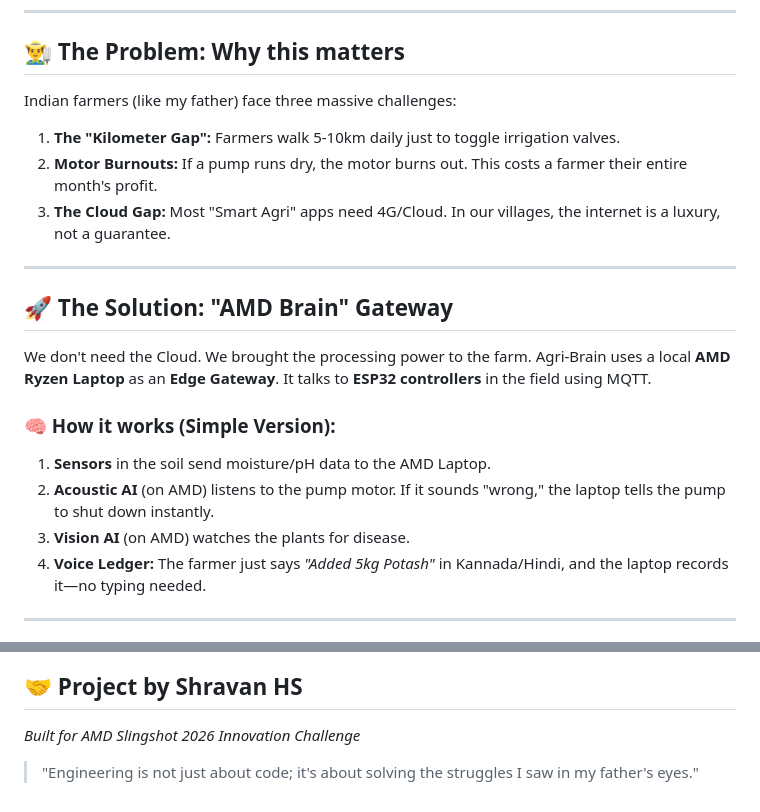
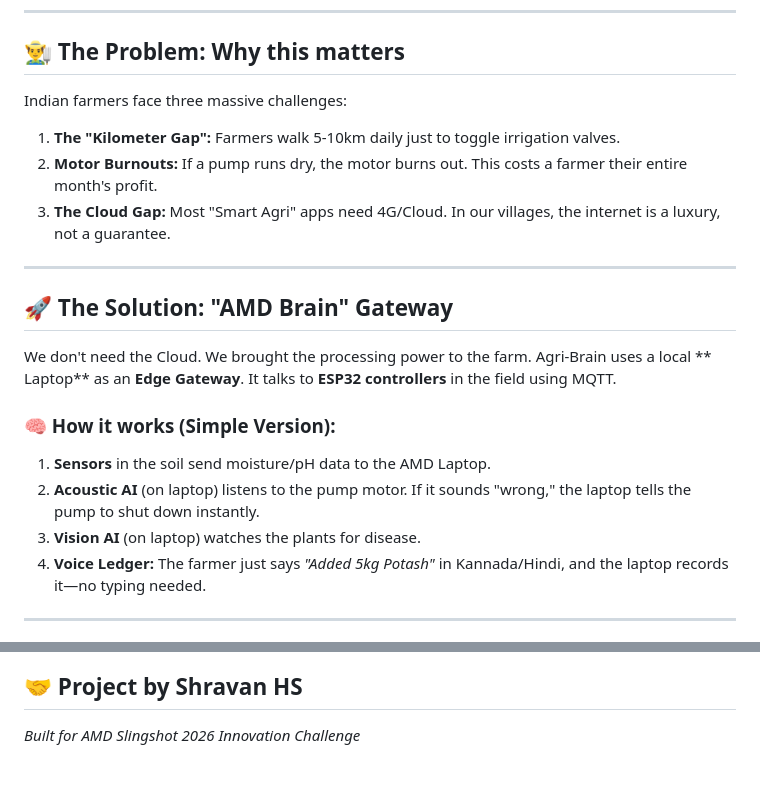
Before and after one commit to ShravanaHS/Agri-Brain-AI-Orchestrated-Rural-Grid-A-ORG-, a Markdown page: README.md, 2 parts joined by grey strips. Drawn GitHub-style; blank space fills up the shorter version.

```diff
--- a/README.md
+++ b/README.md
@@ -11,7 +11,7 @@ Imagine a world where a farmer doesn't have to walk miles in the heat just to fl
 ---
 
 ## 👨‍🌾 The Problem: Why this matters
-Indian farmers (like my father) face three massive challenges:
+Indian farmers face three massive challenges:
 1.  **The "Kilometer Gap":** Farmers walk 5-10km daily just to toggle irrigation valves.
 2.  **Motor Burnouts:** If a pump runs dry, the motor burns out. This costs a farmer their entire month's profit.
 3.  **The Cloud Gap:** Most "Smart Agri" apps need 4G/Cloud. In our villages, the internet is a luxury, not a guarantee.
@@ -20,12 +20,12 @@ Indian farmers (like my father) face three massive challenges:
 
 ## 🚀 The Solution: "AMD Brain" Gateway
 We don't need the Cloud. We brought the processing power to the farm.
-Agri-Brain uses a local **AMD Ryzen Laptop** as an **Edge Gateway**. It talks to **ESP32 controllers** in the field using MQTT.
+Agri-Brain uses a local ** Laptop** as an **Edge Gateway**. It talks to **ESP32 controllers** in the field using MQTT.
 
 ### 🧠 How it works (Simple Version):
 1.  **Sensors** in the soil send moisture/pH data to the AMD Laptop.
-2.  **Acoustic AI** (on AMD) listens to the pump motor. If it sounds "wrong," the laptop tells the pump to shut down instantly.
-3.  **Vision AI** (on AMD) watches the plants for disease.
+2.  **Acoustic AI** (on laptop) listens to the pump motor. If it sounds "wrong," the laptop tells the pump to shut down instantly.
+3.  **Vision AI** (on laptop) watches the plants for disease.
 4.  **Voice Ledger:** The farmer just says *"Added 5kg Potash"* in Kannada/Hindi, and the laptop records it—no typing needed.
 
 ---
@@ -114,5 +114,3 @@ py gateway/verify_mqtt.py
 
 ## 🤝 Project by Shravan HS
 *Built for AMD Slingshot 2026 Innovation Challenge*
-
-> "Engineering is not just about code; it's about solving the struggles I saw in my father's eyes."
```
Also changed, not shown: other parts of README.md (+5 -5 lines).
